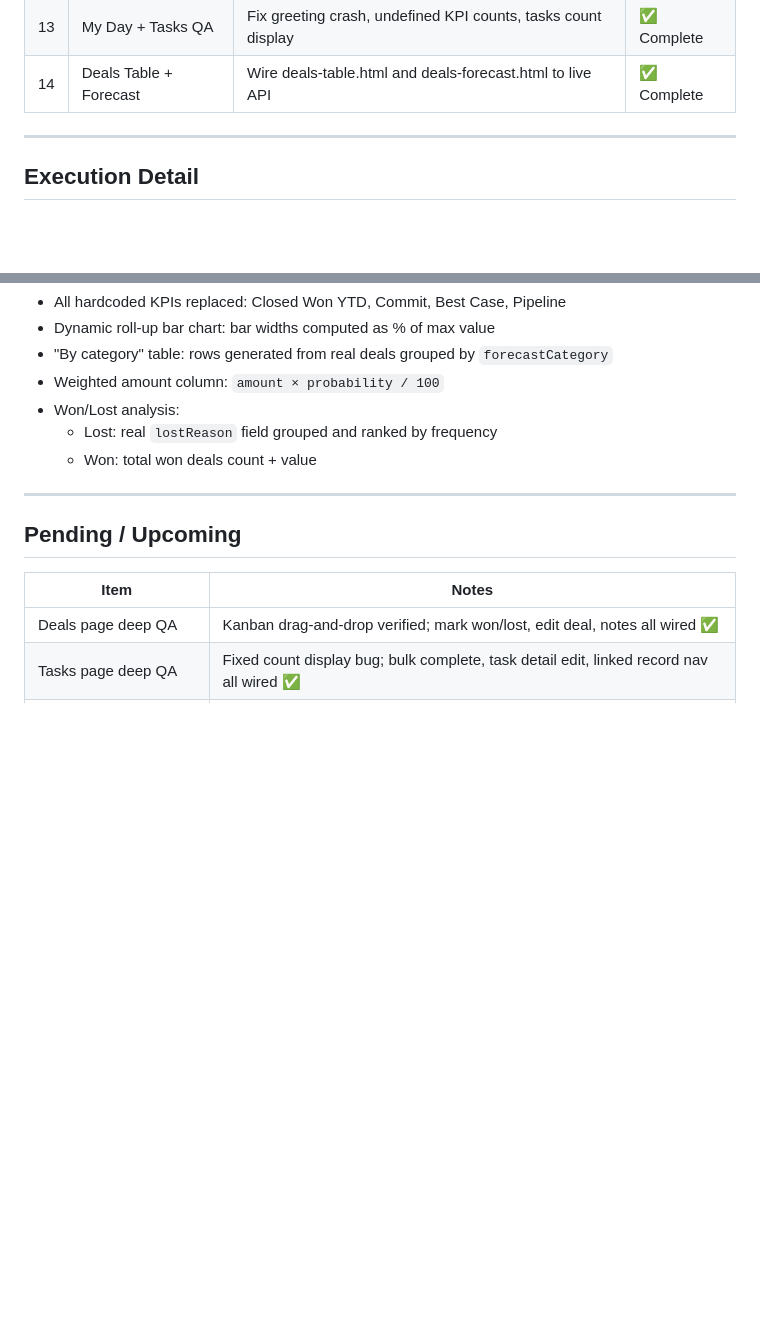
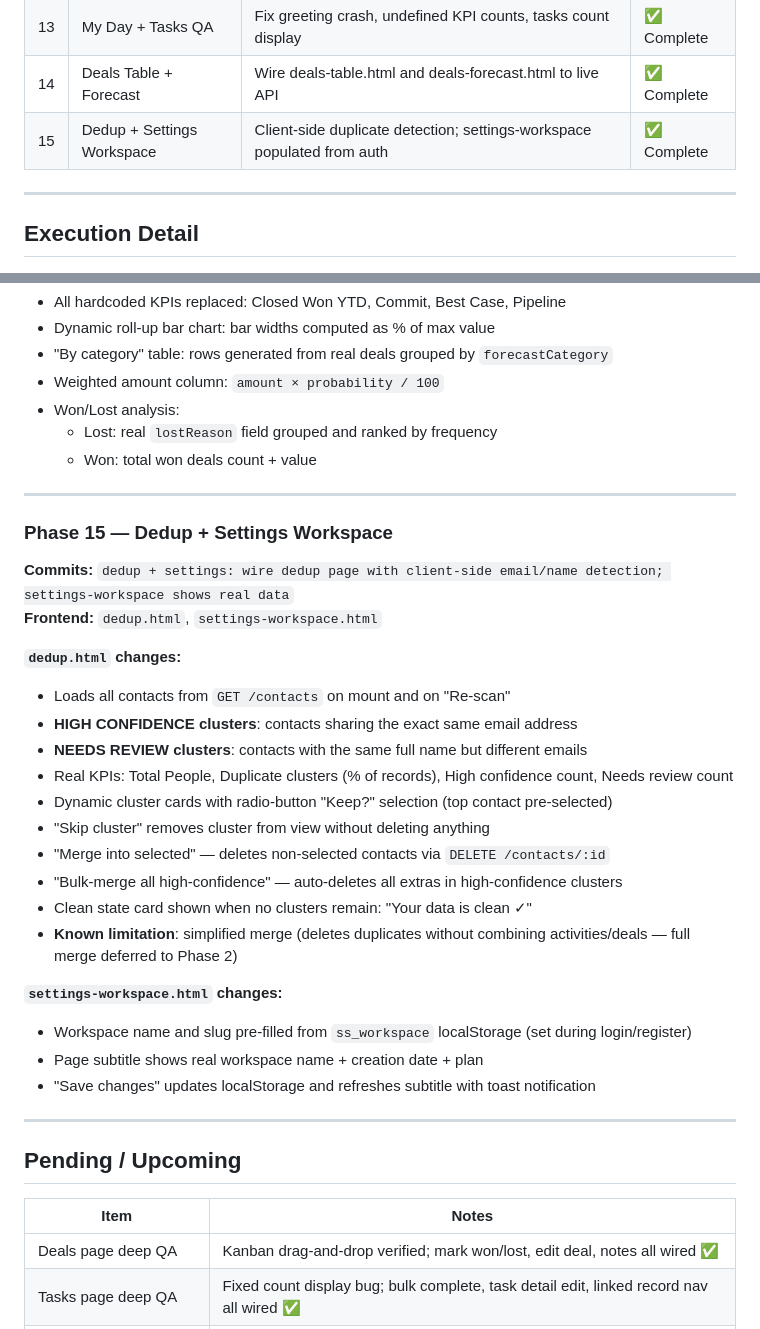
Before and after one commit to moneyshh0007/smartSenseCRM-frontend, a Markdown page: OPENSPEC_EXECUTION_LOG.md, 2 parts joined by grey strips. GitHub-like rendering; blank space fills up the shorter version.

Commit message:
docs: add Phase 15 to OpenSpec execution log (dedup + settings workspace)
Co-Authored-By: Claude Sonnet 4.6 <noreply@anthropic.com>

```diff
--- a/OPENSPEC_EXECUTION_LOG.md
+++ b/OPENSPEC_EXECUTION_LOG.md
@@ -38,6 +38,7 @@ Every feature begins with a specification that defines requirements, API shape,
 | 12 | Deals Pages QA | KPI grid real data, deal-detail Mark Won/Lost, Edit, Notes | ✅ Complete |
 | 13 | My Day + Tasks QA | Fix greeting crash, undefined KPI counts, tasks count display | ✅ Complete |
 | 14 | Deals Table + Forecast | Wire deals-table.html and deals-forecast.html to live API | ✅ Complete |
+| 15 | Dedup + Settings Workspace | Client-side duplicate detection; settings-workspace populated from auth | ✅ Complete |
 
 ---
 
@@ -552,6 +553,30 @@ getJob(jobId)
 
 ---
 
+### Phase 15 — Dedup + Settings Workspace
+
+**Commits:** `dedup + settings: wire dedup page with client-side email/name detection; settings-workspace shows real data`
+**Frontend:** `dedup.html`, `settings-workspace.html`
+
+**`dedup.html` changes:**
+- Loads all contacts from `GET /contacts` on mount and on "Re-scan"
+- **HIGH CONFIDENCE clusters**: contacts sharing the exact same email address
+- **NEEDS REVIEW clusters**: contacts with the same full name but different emails
+- Real KPIs: Total People, Duplicate clusters (% of records), High confidence count, Needs review count
+- Dynamic cluster cards with radio-button "Keep?" selection (top contact pre-selected)
+- "Skip cluster" removes cluster from view without deleting anything
+- "Merge into selected" — deletes non-selected contacts via `DELETE /contacts/:id`
+- "Bulk-merge all high-confidence" — auto-deletes all extras in high-confidence clusters
+- Clean state card shown when no clusters remain: "Your data is clean ✓"
+- **Known limitation**: simplified merge (deletes duplicates without combining activities/deals — full merge deferred to Phase 2)
+
+**`settings-workspace.html` changes:**
+- Workspace name and slug pre-filled from `ss_workspace` localStorage (set during login/register)
+- Page subtitle shows real workspace name + creation date + plan
+- "Save changes" updates localStorage and refreshes subtitle with toast notification
+
+---
+
 ## Pending / Upcoming
 
 | Item | Notes |
```
Also changed, not shown: other parts of OPENSPEC_EXECUTION_LOG.md (+1 -1 lines).
